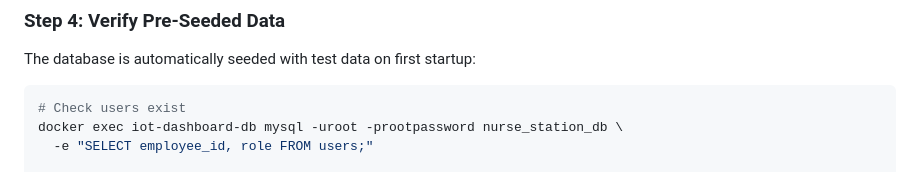
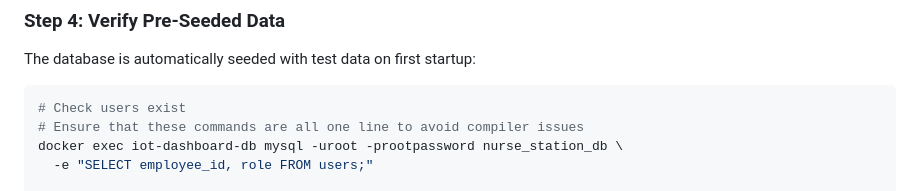
Before and after one commit to csk2q/5577-IoT, a Markdown page: finalProjWeb/DEMO_SCRIPT.md, the part around the change. Rendered like a GitHub page.

````diff
--- a/finalProjWeb/DEMO_SCRIPT.md
+++ b/finalProjWeb/DEMO_SCRIPT.md
@@ -116,6 +116,7 @@ The database is automatically seeded with test data on first startup:
 
 ```bash
 # Check users exist
+# Ensure that these commands are all one line to avoid compiler issues
 docker exec iot-dashboard-db mysql -uroot -prootpassword nurse_station_db \
   -e "SELECT employee_id, role FROM users;"
 
````
